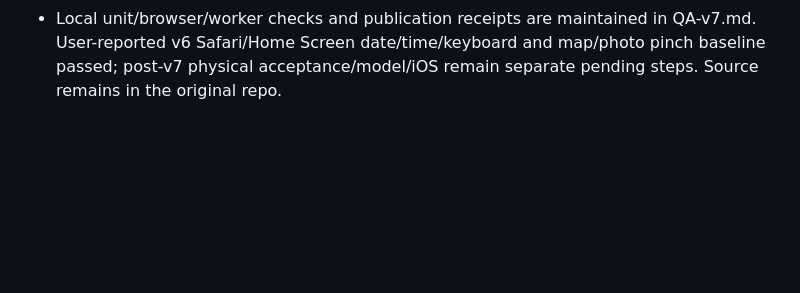
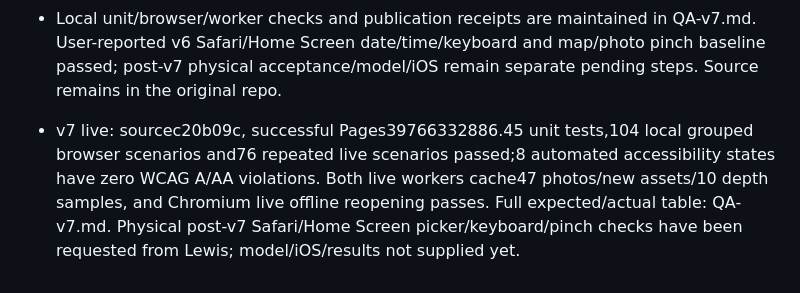
Before and after one commit to lewis-337/seabornia-fish-finder, a Markdown page: PROGRESS.md, the part around the change. GitHub-like rendering; blank space fills up the shorter version.

```diff
--- a/PROGRESS.md
+++ b/PROGRESS.md
@@ -75,3 +75,5 @@ Production URL: https://lewis-337.github.io/seabornia-fish-finder/
 - Map picker temporarily previews a named area with explicit confirm/cancel; restores the previous map/sheet/filters and keeps draft records. Photos and gesture module retained. Flowing map bottom actions, text-responsive toolbar, measured sheet limits and landscape layout repair enlarged-text collisions. Native date/time inner clipping at320px/200% repaired, with full-width mobile rows and keyboard-sized checks.
 - New vector boat/compass icon plus180/192/512,32px favicon and separate safe-zone maskable512; Apple-touch icon/manifest/header updated. Release-versioned app-v7.js/styles-v7.css and SW7.0 prevent old-worker asset mixing. Storage keys and v5/v4 backups unchanged.
 - Local unit/browser/worker checks and publication receipts are maintained in QA-v7.md. User-reported v6 Safari/Home Screen date/time/keyboard and map/photo pinch baseline passed; post-v7 physical acceptance/model/iOS remain separate pending steps. Source remains in the original repo.
+
+- v7 live: sourcec20b09c, successful Pages39766332886.45 unit tests,104 local grouped browser scenarios and76 repeated live scenarios passed;8 automated accessibility states have zero WCAG A/AA violations. Both live workers cache47 photos/new assets/10 depth samples, and Chromium live offline reopening passes. Full expected/actual table: QA-v7.md. Physical post-v7 Safari/Home Screen picker/keyboard/pinch checks have been requested from Lewis; model/iOS/results not supplied yet.
```
Also changed, not shown: QA-v7.md (+1 -1 lines), QA.md (+6 -0 lines).
